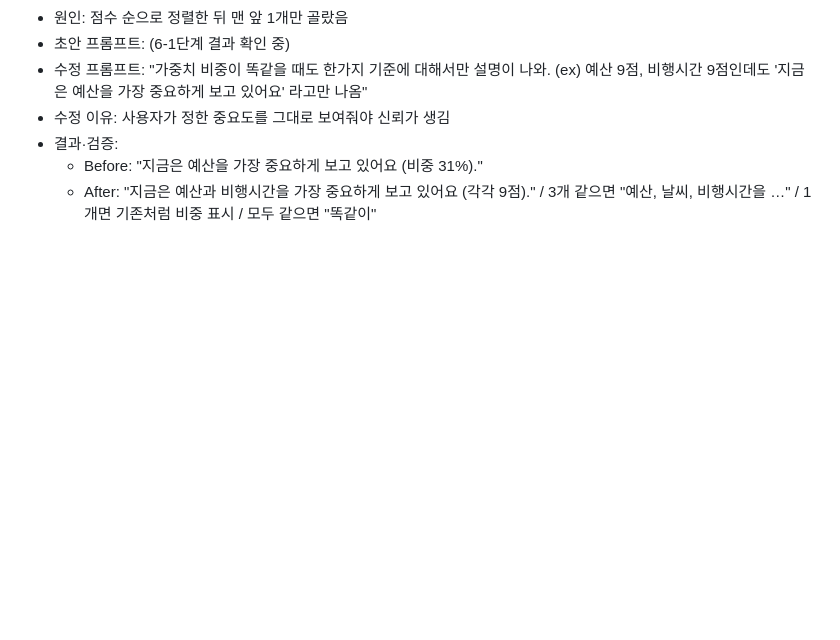
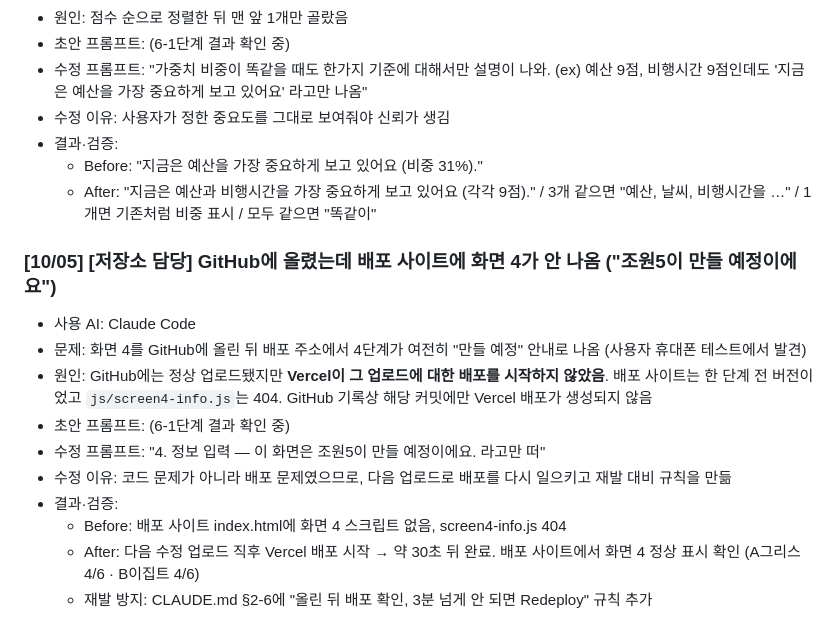
Before and after one commit to knk0723knk/Pickwise_ver1, a Markdown page: docs/개발기록.md, the part around the change. GitHub-like rendering; blank space fills up the shorter version.

Commit message:
[공통/규칙] 업로드 후 배포 반영 확인 규칙 추가 + 배포 누락 사례 기록
Co-Authored-By: Claude Opus 5.5 <noreply@anthropic.com>

```diff
--- a/docs/개발기록.md
+++ b/docs/개발기록.md
@@ -119,3 +119,15 @@
 - 결과·검증:
   - Before: "지금은 예산을 가장 중요하게 보고 있어요 (비중 31%)."
   - After: "지금은 예산과 비행시간을 가장 중요하게 보고 있어요 (각각 9점)." / 3개 같으면 "예산, 날씨, 비행시간을 …" / 1개면 기존처럼 비중 표시 / 모두 같으면 "똑같이"
+
+### [10/05] [저장소 담당] GitHub에 올렸는데 배포 사이트에 화면 4가 안 나옴 ("조원5이 만들 예정이에요")
+- 사용 AI: Claude Code
+- 문제: 화면 4를 GitHub에 올린 뒤 배포 주소에서 4단계가 여전히 "만들 예정" 안내로 나옴 (사용자 휴대폰 테스트에서 발견)
+- 원인: GitHub에는 정상 업로드됐지만 **Vercel이 그 업로드에 대한 배포를 시작하지 않았음**. 배포 사이트는 한 단계 전 버전이었고 `js/screen4-info.js`는 404. GitHub 기록상 해당 커밋에만 Vercel 배포가 생성되지 않음
+- 초안 프롬프트: (6-1단계 결과 확인 중)
+- 수정 프롬프트: "4. 정보 입력 — 이 화면은 조원5이 만들 예정이에요. 라고만 떠"
+- 수정 이유: 코드 문제가 아니라 배포 문제였으므로, 다음 업로드로 배포를 다시 일으키고 재발 대비 규칙을 만듦
+- 결과·검증:
+  - Before: 배포 사이트 index.html에 화면 4 스크립트 없음, screen4-info.js 404
+  - After: 다음 수정 업로드 직후 Vercel 배포 시작 → 약 30초 뒤 완료. 배포 사이트에서 화면 4 정상 표시 확인 (A그리스 4/6 · B이집트 4/6)
+  - 재발 방지: CLAUDE.md §2-6에 "올린 뒤 배포 확인, 3분 넘게 안 되면 Redeploy" 규칙 추가
```
Also changed, not shown: CLAUDE.md (+2 -0 lines).
